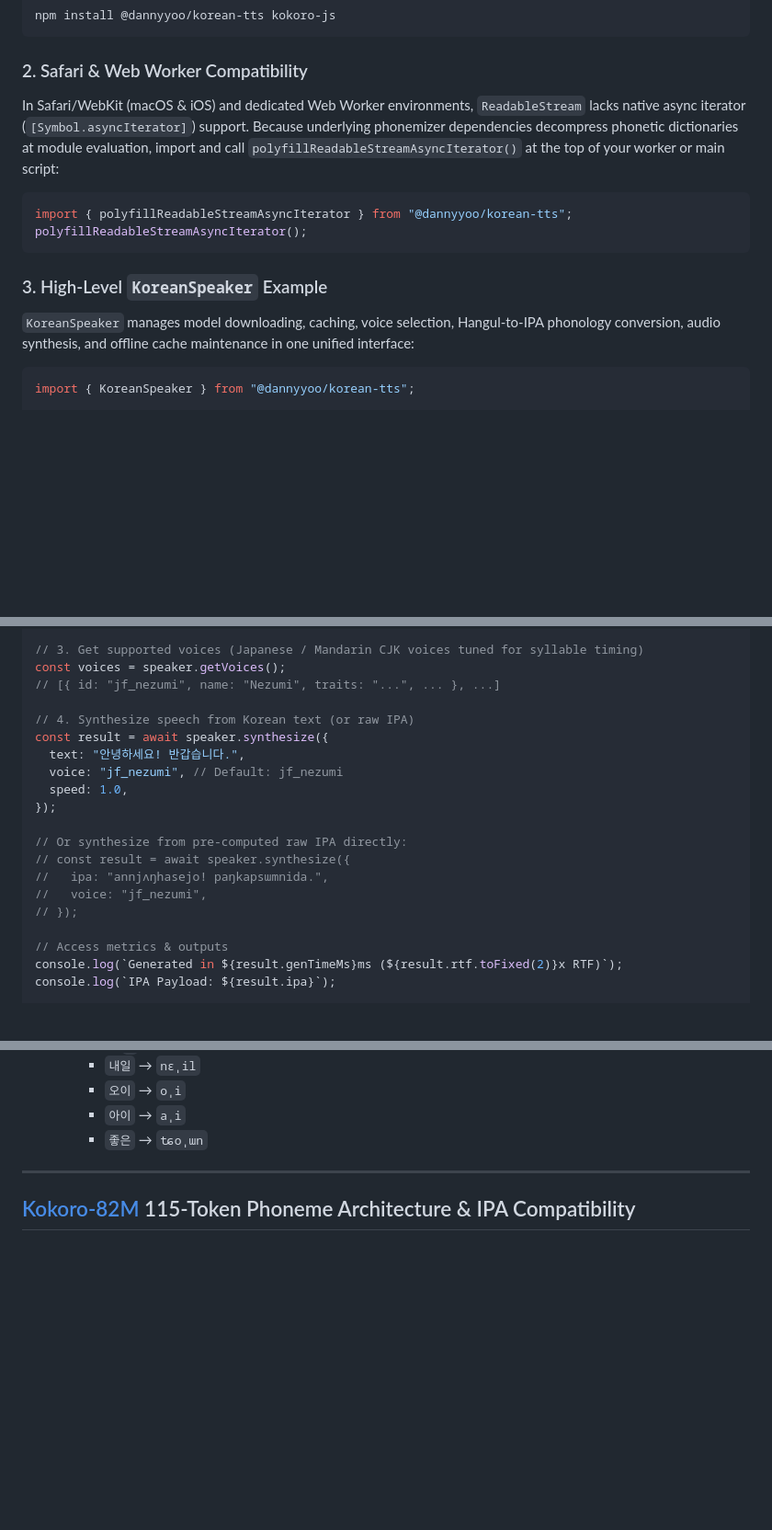
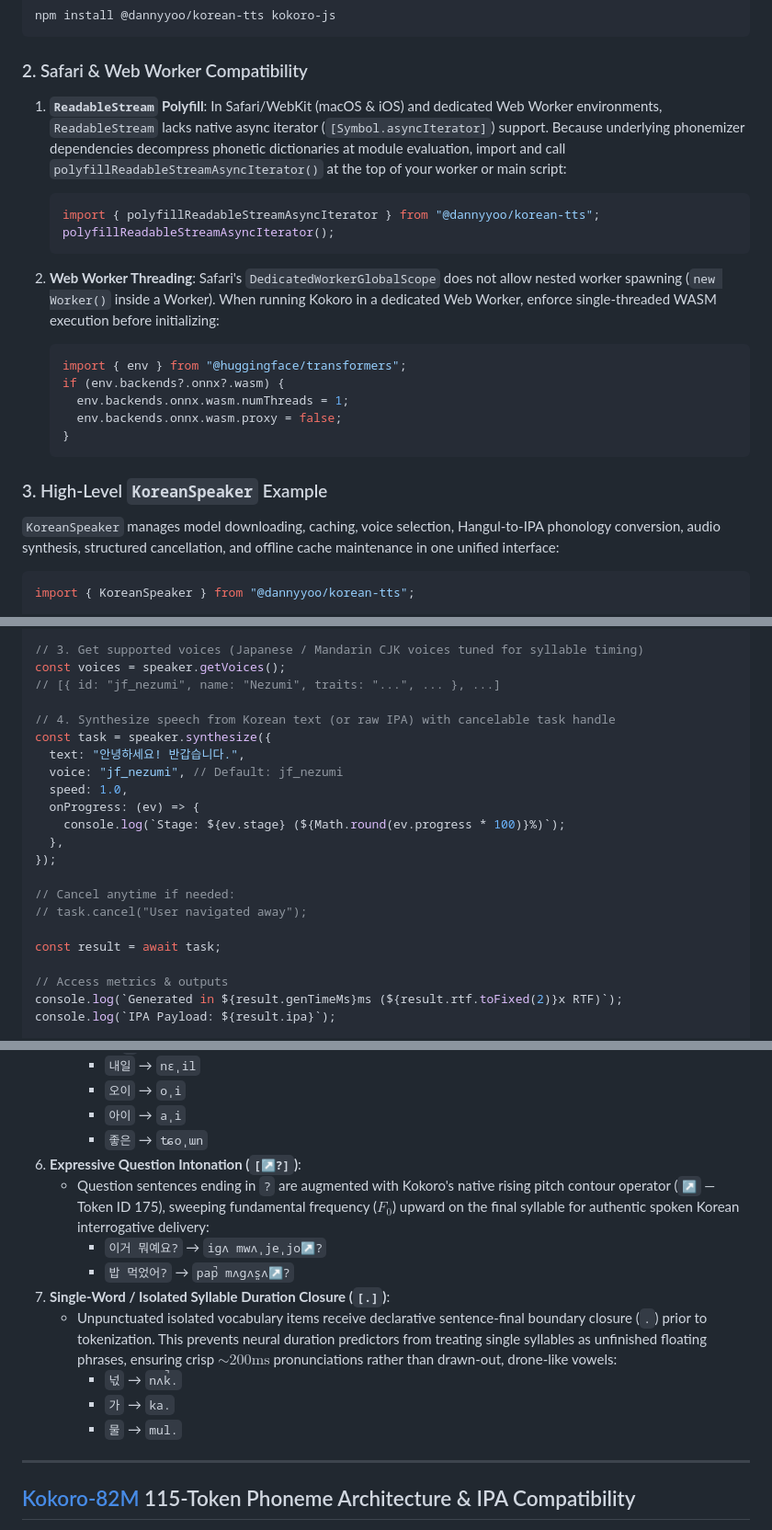
Before and after one commit to dyoo/korean-tts, a Markdown page: README.md, 3 parts joined by grey strips. Shown at 92% size. Rendered like a GitHub page; blank space fills up the shorter version.

Commit message:
Update README with question intonation, duration closure, and task cancellation API

````diff
--- a/README.md
+++ b/README.md
@@ -21,16 +21,27 @@ npm install @dannyyoo/korean-tts kokoro-js
 
 ### 2. Safari & Web Worker Compatibility
 
-In Safari/WebKit (macOS & iOS) and dedicated Web Worker environments, `ReadableStream` lacks native async iterator (`[Symbol.asyncIterator]`) support. Because underlying phonemizer dependencies decompress phonetic dictionaries at module evaluation, import and call `polyfillReadableStreamAsyncIterator()` at the top of your worker or main script:
+1. **`ReadableStream` Polyfill**:
+   In Safari/WebKit (macOS & iOS) and dedicated Web Worker environments, `ReadableStream` lacks native async iterator (`[Symbol.asyncIterator]`) support. Because underlying phonemizer dependencies decompress phonetic dictionaries at module evaluation, import and call `polyfillReadableStreamAsyncIterator()` at the top of your worker or main script:
 
-```typescript
-import { polyfillReadableStreamAsyncIterator } from "@dannyyoo/korean-tts";
-polyfillReadableStreamAsyncIterator();
-```
+   ```typescript
+   import { polyfillReadableStreamAsyncIterator } from "@dannyyoo/korean-tts";
+   polyfillReadableStreamAsyncIterator();
+   ```
+
+2. **Web Worker Threading**:
+   Safari's `DedicatedWorkerGlobalScope` does not allow nested worker spawning (`new Worker()` inside a Worker). When running Kokoro in a dedicated Web Worker, enforce single-threaded WASM execution before initializing:
+   ```typescript
+   import { env } from "@huggingface/transformers";
+   if (env.backends?.onnx?.wasm) {
+     env.backends.onnx.wasm.numThreads = 1;
+     env.backends.onnx.wasm.proxy = false;
+   }
+   ```
 
 ### 3. High-Level `KoreanSpeaker` Example
 
-`KoreanSpeaker` manages model downloading, caching, voice selection, Hangul-to-IPA phonology conversion, audio synthesis, and offline cache maintenance in one unified interface:
+`KoreanSpeaker` manages model downloading, caching, voice selection, Hangul-to-IPA phonology conversion, audio synthesis, structured cancellation, and offline cache maintenance in one unified interface:
 
 ```typescript
 import { KoreanSpeaker } from "@dannyyoo/korean-tts";
@@ -52,18 +63,20 @@ await speaker.load({
 const voices = speaker.getVoices();
 // [{ id: "jf_nezumi", name: "Nezumi", traits: "...", ... }, ...]
 
-// 4. Synthesize speech from Korean text (or raw IPA)
-const result = await speaker.synthesize({
+// 4. Synthesize speech from Korean text (or raw IPA) with cancelable task handle
+const task = speaker.synthesize({
   text: "안녕하세요! 반갑습니다.",
   voice: "jf_nezumi", // Default: jf_nezumi
   speed: 1.0,
+  onProgress: (ev) => {
+    console.log(`Stage: ${ev.stage} (${Math.round(ev.progress * 100)}%)`);
+  },
 });
 
-// Or synthesize from pre-computed raw IPA directly:
-// const result = await speaker.synthesize({
-//   ipa: "annjʌŋhasejo! paŋkapsɯmnida.",
-//   voice: "jf_nezumi",
-// });
+// Cancel anytime if needed:
+// task.cancel("User navigated away");
+
+const result = await task;
 
 // Access metrics & outputs
 console.log(`Generated in ${result.genTimeMs}ms (${result.rtf.toFixed(2)}x RTF)`);
@@ -267,6 +285,15 @@ Converts the assimilated syllable tokens into accurate International Phonetic Al
      - `오이` → `oˌi`
      - `아이` → `aˌi`
      - `좋은` → `ʨoˌɯn`
+6. **Expressive Question Intonation (`[↗?]`)**:
+   - Question sentences ending in `?` are augmented with Kokoro's native rising pitch contour operator (`↗` — Token ID 175), sweeping fundamental frequency ($F_0$) upward on the final syllable for authentic spoken Korean interrogative delivery:
+     - `이거 뭐예요?` → `iɡʌ mwʌˌjeˌjo↗?`
+     - `밥 먹었어?` → `pap̚ mʌɡʌs͈ʌ↗?`
+7. **Single-Word / Isolated Syllable Duration Closure (`[.]`)**:
+   - Unpunctuated isolated vocabulary items receive declarative sentence-final boundary closure (`.`) prior to tokenization. This prevents neural duration predictors from treating single syllables as unfinished floating phrases, ensuring crisp $\sim 200\text{ms}$ pronunciations rather than drawn-out, drone-like vowels:
+     - `넋` → `nʌk̚.`
+     - `가` → `ka.`
+     - `물` → `mul.`
 
 ---
 
````
Also changed, not shown: other parts of README.md (+8 -3 lines).
